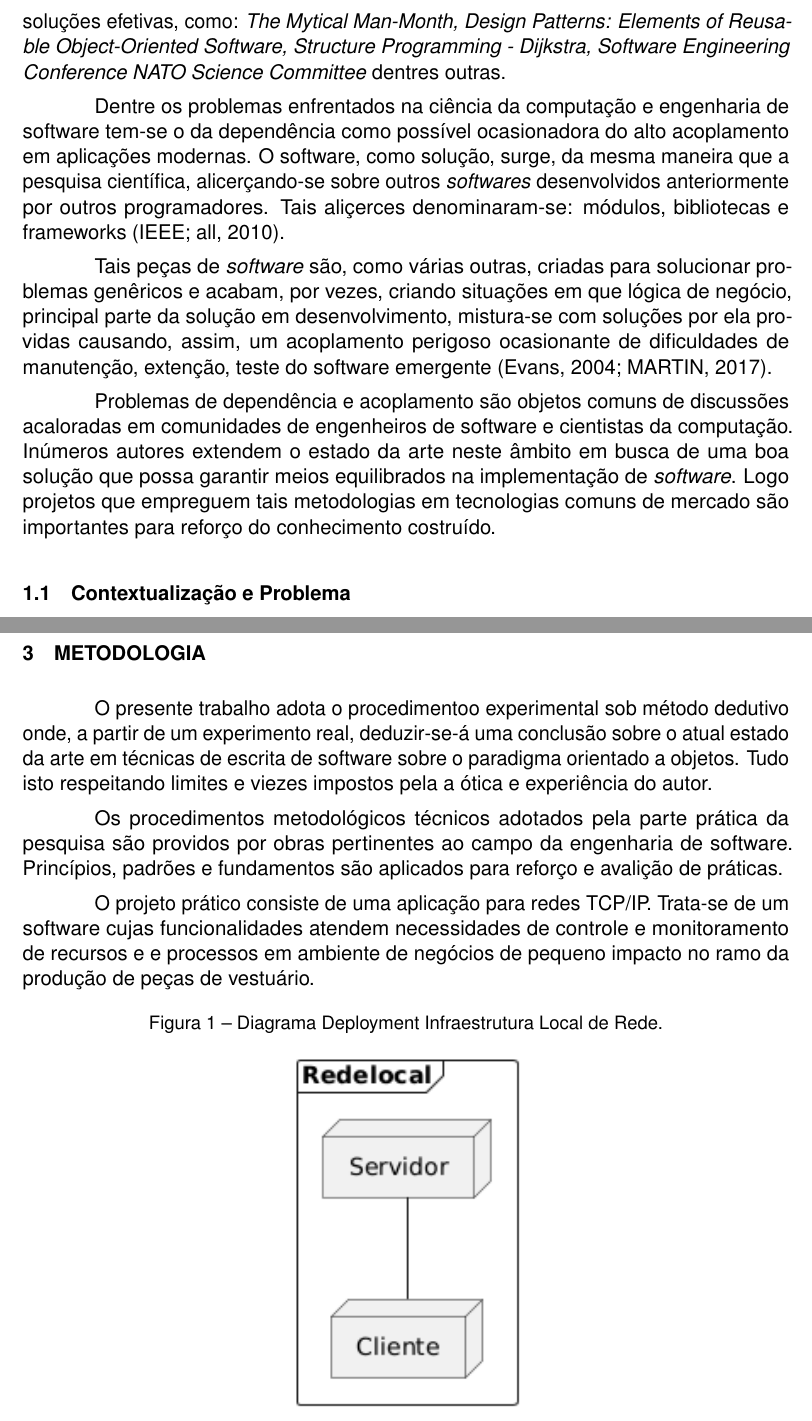
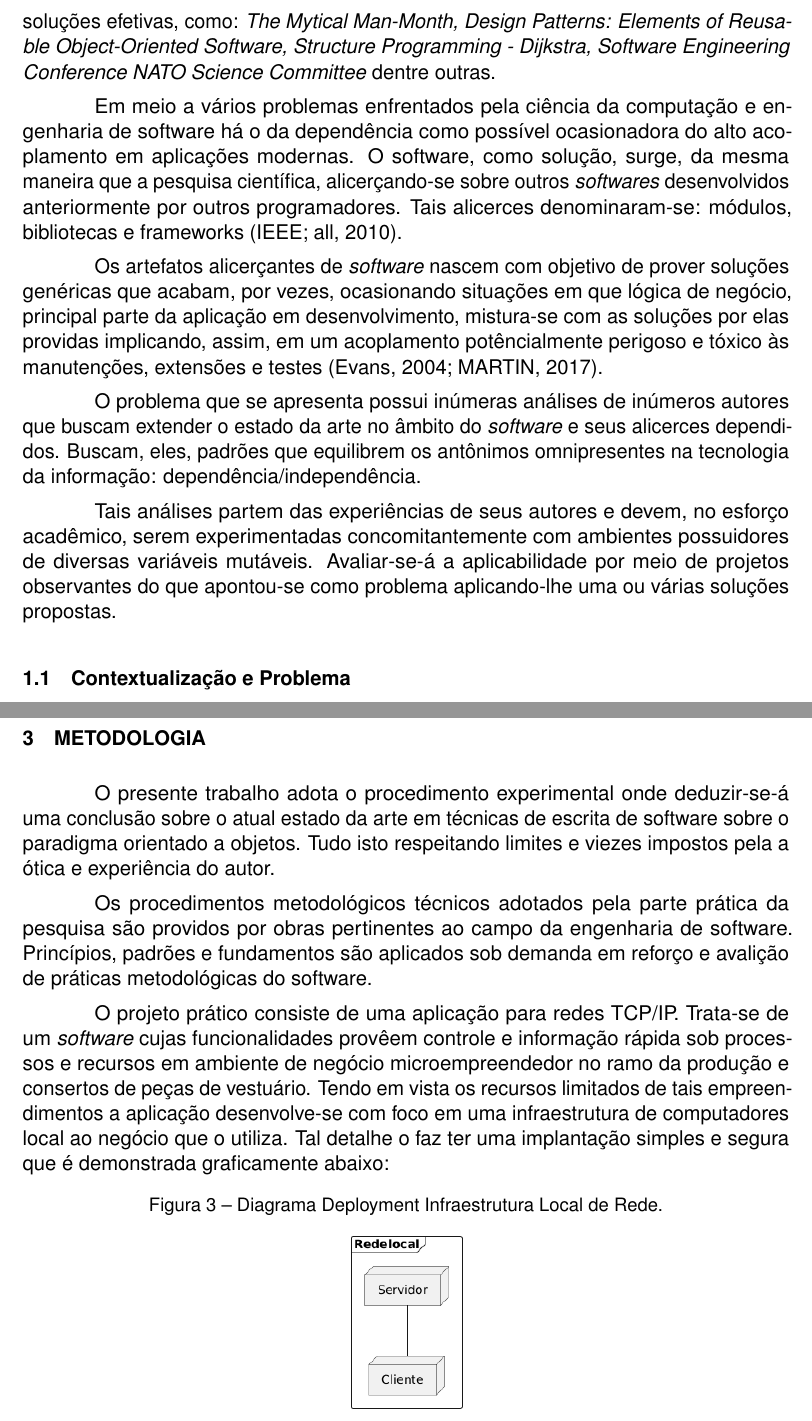
Before and after one commit to LPLA-br/TrabalhoConclusaoCurso, a LaTeX thesis (Principal.tex, which reads textuais/capitulo_1/Introducao.tex, textuais/capitulo_3/Metodologia.tex): two parts of pages 16 and 21 of 27 before the commit and two parts of pages 16 and 22 of 28 after it, joined at a grey line, cut so that both start at the same text. Compiled offline with pdfLaTeX.

Commit message:
Refatora Introducao e Fundamentacao Teorica.   Continua, brevemente, Metodologia.   Corrige algumas Referencias.   Corrige Dedicatoria.   Corrige Siglas.   Adiciona dois arquivos de imagem em lib

```diff
--- a/textuais/capitulo_1/Introducao.tex
+++ b/textuais/capitulo_1/Introducao.tex
@@ -77,31 +78,34 @@
     resultaram na consolidação de obras técnicas com orientações fundamentais que
     propõem soluções efetivas, como: \textit{The Mytical Man-Month, Design Patterns: Elements
     of Reusable Object-Oriented Software, Structure Programming - Dijkstra, Software
-    Engineering Conference NATO Science Committee} dentres outras.
+    Engineering Conference NATO Science Committee} dentre outras.
 
     % IV. Crise atual do software. - A dependência
-    Dentre os problemas enfrentados na ciência da computação e engenharia de
-    software tem-se o da dependência como possível ocasionadora do alto
+    Em meio a vários problemas enfrentados pela ciência da computação e engenharia de
+    software há o da dependência como possível ocasionadora do alto
     acoplamento em aplicações modernas. O software, como solução, surge, da
     mesma maneira que a pesquisa científica, alicerçando-se sobre outros
     \textit{softwares} desenvolvidos anteriormente por outros programadores.
-    Tais aliçerces denominaram-se: módulos, bibliotecas e frameworks \cite{IEEEGlossary}.
+    Tais alicerces denominaram-se: módulos, bibliotecas e frameworks \cite{IEEEGlossary}.
 
-    Tais peças de \textit{software} são, como várias outras, criadas para
-    solucionar problemas genêricos e acabam, por vezes, criando situações em
-    que lógica de negócio, principal parte da solução em desenvolvimento,
-    mistura-se com soluções por ela providas causando, assim, um acoplamento
-    perigoso ocasionante de dificuldades de manutenção, extenção, teste
-    do software emergente \cite{evans2004domain, uncleBob2017}.
+    Os artefatos alicerçantes de \textit{software} nascem com objetivo de
+    prover soluções genéricas que acabam, por vezes, ocasionando situações em que
+    lógica de negócio, principal parte da aplicação em desenvolvimento,
+    mistura-se com as soluções por elas providas implicando, assim, em um acoplamento
+    potêncialmente perigoso e tóxico às manutenções, extensões e testes
+    \cite{evans2004domain, uncleBob2017}.
 
     % V. Conclusão da introdução - Pode-se evitar a dependência ?
-    Problemas de dependência e acoplamento são objetos comuns de discussões
-    acaloradas em comunidades de engenheiros de software e cientistas da
-    computação. Inúmeros autores extendem o estado da arte neste âmbito
-    em busca de uma boa solução que possa garantir meios equilibrados
-    na implementação de \textit{software}. Logo projetos que empreguem
-    tais metodologias em tecnologias comuns de mercado são importantes para
-    reforço do conhecimento costruído.
+    O problema que se apresenta possui inúmeras análises de inúmeros
+    autores que buscam extender o estado da arte no âmbito do \textit{software}
+    e seus alicerces dependidos. Buscam, eles, padrões que equilibrem
+    os antônimos omnipresentes na tecnologia da informação: dependência/independência.
+
+    Tais análises partem das experiências de seus autores e devem, no esforço acadêmico,
+    serem experimentadas concomitantemente com ambientes possuidores de diversas
+    variáveis mutáveis. Avaliar-se-á a aplicabilidade por meio de projetos
+    observantes do que apontou-se como problema aplicando-lhe uma ou várias soluções
+    propostas.
 
     \input{textuais/capitulo_1/sub-topicos/ContextualizacaoEProblema}
     % Objetivos (geral e específicos)
--- a/textuais/capitulo_3/Metodologia.tex
+++ b/textuais/capitulo_3/Metodologia.tex
@@ -18,26 +18,29 @@
     % propriedades: ferramentas, métodos e técnicas
     % abordagem mista.
 
-    O presente trabalho adota o procedimentoo experimental sob método dedutivo
-    onde, a partir de um experimento real, deduzir-se-á uma conclusão
-    sobre o atual estado da arte em técnicas de escrita de software
-    sobre o paradigma orientado a objetos. Tudo isto respeitando
-    limites e viezes impostos pela a ótica e experiência do autor.
+    O presente trabalho adota o procedimento experimental onde deduzir-se-á uma
+    conclusão sobre o atual estado da arte em técnicas de escrita de software
+    sobre o paradigma orientado a objetos. Tudo isto respeitando limites e
+    viezes impostos pela a ótica e experiência do autor.
 
-    Os procedimentos metodológicos técnicos adotados pela parte prática
-    da pesquisa são providos por obras pertinentes ao campo da
-    engenharia de software. Princípios, padrões e fundamentos são
-    aplicados para reforço e avalição de práticas.
+    Os procedimentos metodológicos técnicos adotados pela parte prática da
+    pesquisa são providos por obras pertinentes ao campo da engenharia de
+    software. Princípios, padrões e fundamentos são aplicados sob demanda em
+    reforço e avalição de práticas metodológicas do software.
 
     O projeto prático consiste de uma aplicação para redes TCP/IP. Trata-se de
-    um software cujas funcionalidades atendem necessidades de controle e
-    monitoramento de recursos e e processos em ambiente de negócios de pequeno
-    impacto no ramo da produção de peças de vestuário.
+    um \textit{software} cujas funcionalidades provêem controle e informação
+    rápida sob processos e recursos em ambiente de negócio microempreendedor
+    no ramo da produção e consertos de peças de vestuário. Tendo em vista os
+    recursos limitados de tais empreendimentos a aplicação desenvolve-se com
+    foco em uma infraestrutura de computadores local ao negócio que o utiliza.
+    Tal detalhe o faz ter uma implantação simples e segura que é demonstrada
+    graficamente abaixo:
 
     \begin{figure}[h]
       \centering
       \caption{ Diagrama Deployment Infraestrutura Local de Rede. }
-      \includegraphics{lib/nodes-uml.png}
+      \includegraphics[scale=0.5]{lib/nodes-uml.png}
       \source{ O Autor {\imprimirdata}}
       \label{fig:figura}
     \end{figure}
```
Also changed, not shown: pos-textuais/Referencias.bib (+1 -1 lines), pre-textuais/Dedicatoria.tex (+1 -1 lines), pre-textuais/listas/Siglas.tex (+2 -1 lines), textuais/capitulo_2/FundamentacaoTeorica.tex (+41 -10 lines), lib/hexagonal-original.png (added), lib/layered-ddd.png (added), textuais/capitulo_1/Introducao.tex (9 more changed lines), textuais/capitulo_3/Metodologia.tex (7 more changed lines).
